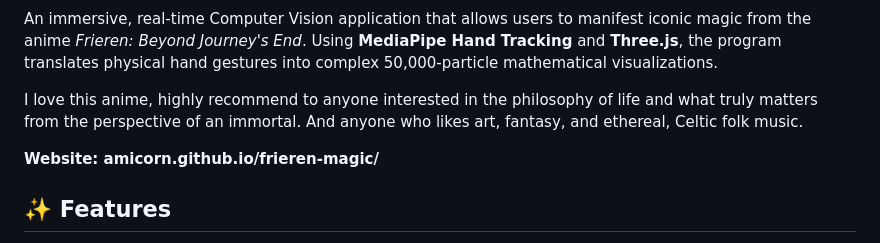
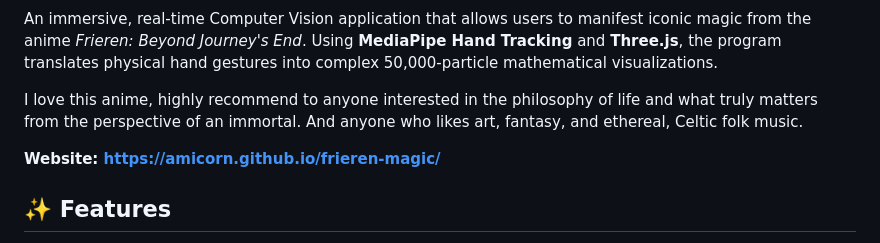
Before and after one commit to amicorn/frieren-magic, a Markdown page: README.md, the part around the change. Drawn GitHub-style.

Commit message:
Update website link in README

```diff
--- a/README.md
+++ b/README.md
@@ -6,7 +6,7 @@ An immersive, real-time Computer Vision application that allows users to manifes
 
 I love this anime, highly recommend to anyone interested in the philosophy of life and what truly matters from the perspective of an immortal. And anyone who likes art, fantasy, and ethereal, Celtic folk music.
 
-**Website: amicorn.github.io/frieren-magic/**
+**Website: https://amicorn.github.io/frieren-magic/**
 
 ## ✨ Features
 
```
